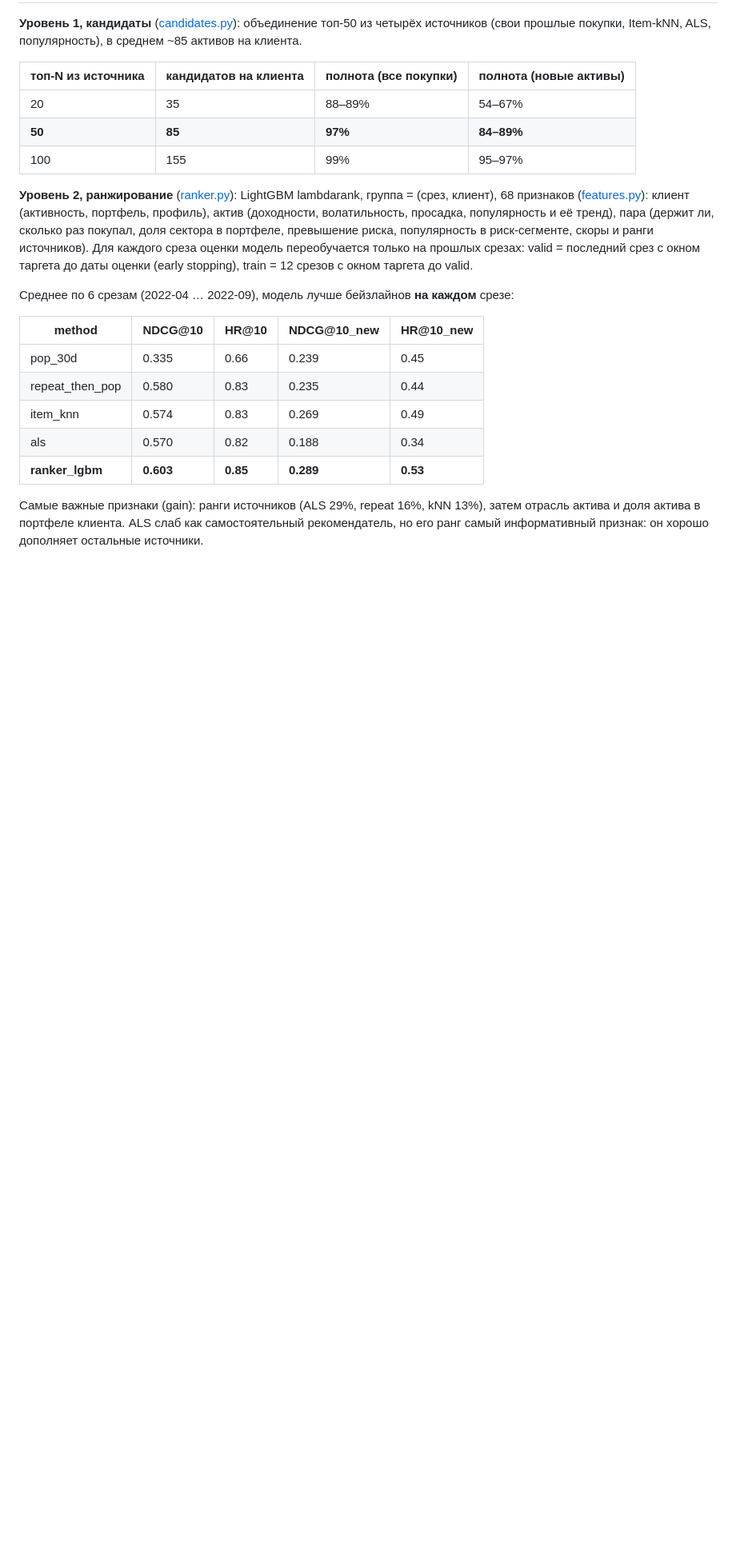
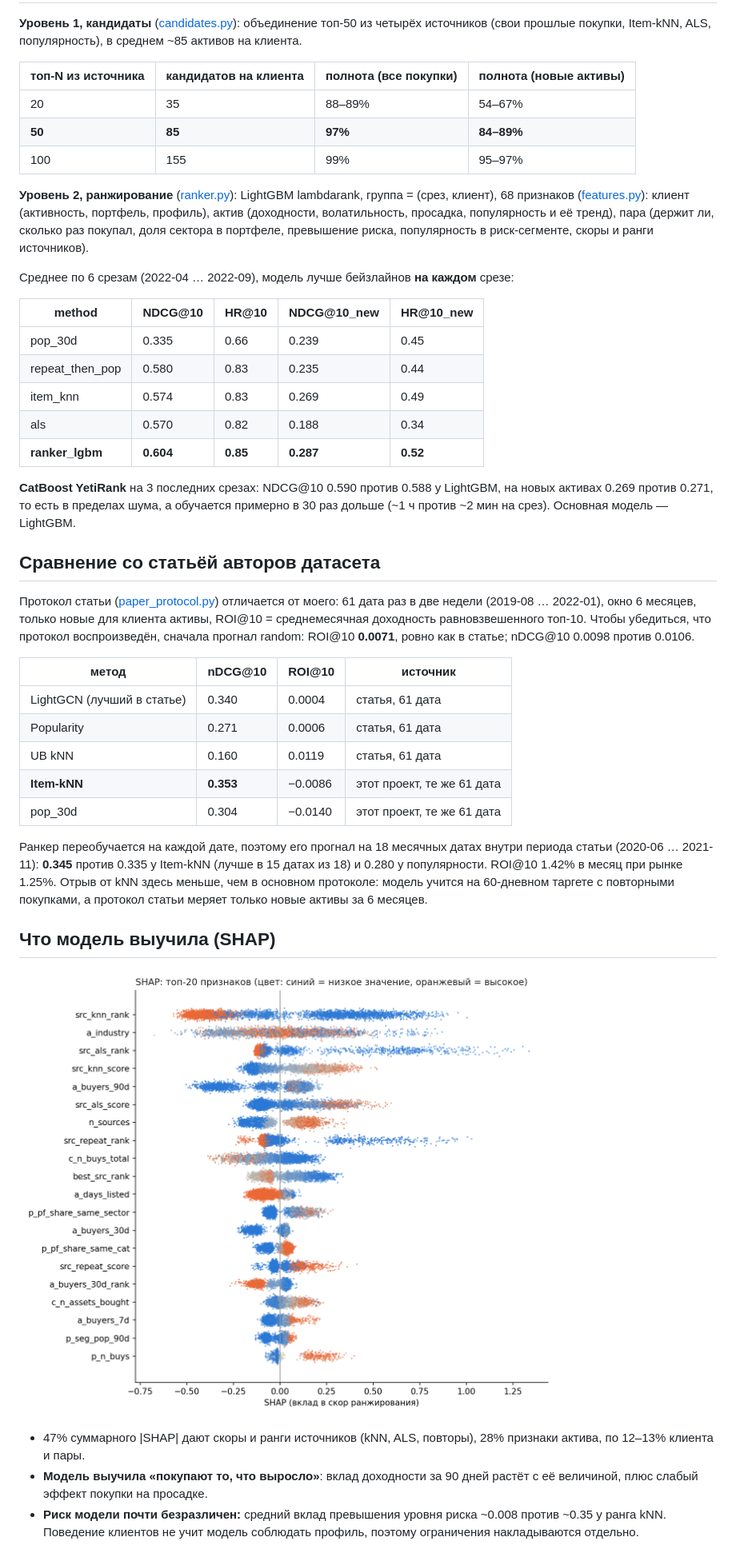
Before and after one commit to CONt12006/far-trans-recsys, a Markdown page: README.md, the part around one of its changes. Shown at 80% size. Rendered like a GitHub page; pictures changed too: reports/figures/shap_summary.png; blank space fills up the shorter version.

```diff
--- a/README.md
+++ b/README.md
@@ -95,8 +114,6 @@ Backtest: среднее по 12 срезам (2021-10 … 2022-09), в скоб
 68 признаков ([features.py](src/farrec/features.py)): клиент (активность, портфель, профиль), актив (доходности,
 волатильность, просадка, популярность и её тренд), пара (держит ли, сколько раз покупал, доля сектора в портфеле,
 превышение риска, популярность в риск-сегменте, скоры и ранги источников).
-Для каждого среза оценки модель переобучается только на прошлых срезах: valid = последний срез с окном таргета
-до даты оценки (early stopping), train = 12 срезов с окном таргета до valid.
 
 Среднее по 6 срезам (2022-04 … 2022-09), модель лучше бейзлайнов **на каждом** срезе:
 
@@ -106,8 +123,39 @@ Backtest: среднее по 12 срезам (2021-10 … 2022-09), в скоб
 | repeat_then_pop | 0.580 | 0.83 | 0.235 | 0.44 |
 | item_knn | 0.574 | 0.83 | 0.269 | 0.49 |
 | als | 0.570 | 0.82 | 0.188 | 0.34 |
-| **ranker_lgbm** | **0.603** | **0.85** | **0.289** | **0.53** |
+| **ranker_lgbm** | **0.604** | **0.85** | **0.287** | **0.52** |
 
-Самые важные признаки (gain): ранги источников (ALS 29%, repeat 16%, kNN 13%), затем отрасль актива и доля
-актива в портфеле клиента. ALS слаб как самостоятельный рекомендатель, но его ранг самый информативный признак:
-он хорошо дополняет остальные источники.
+**CatBoost YetiRank** на 3 последних срезах: NDCG@10 0.590 против 0.588 у LightGBM, на новых активах 0.269 против
+0.271, то есть в пределах шума, а обучается примерно в 30 раз дольше (~1 ч против ~2 мин на срез). Основная модель — LightGBM.
+
+## Сравнение со статьёй авторов датасета
+
+Протокол статьи ([paper_protocol.py](src/farrec/paper_protocol.py)) отличается от моего: 61 дата раз в две недели
+(2019-08 … 2022-01), окно 6 месяцев, только новые для клиента активы, ROI@10 = среднемесячная доходность
+равновзвешенного топ-10. Чтобы убедиться, что протокол воспроизведён, сначала прогнал random: ROI@10 **0.0071**,
+ровно как в статье; nDCG@10 0.0098 против 0.0106.
+
+| метод | nDCG@10 | ROI@10 | источник |
+|---|---|---|---|
+| LightGCN (лучший в статье) | 0.340 | 0.0004 | статья, 61 дата |
+| Popularity | 0.271 | 0.0006 | статья, 61 дата |
+| UB kNN | 0.160 | 0.0119 | статья, 61 дата |
+| **Item-kNN** | **0.353** | −0.0086 | этот проект, те же 61 дата |
+| pop_30d | 0.304 | −0.0140 | этот проект, те же 61 дата |
+
+Ранкер переобучается на каждой дате, поэтому его прогнал на 18 месячных датах внутри периода статьи (2020-06 … 2021-11):
+**0.345** против 0.335 у Item-kNN (лучше в 15 датах из 18) и 0.280 у популярности. ROI@10 1.42% в месяц при рынке 1.25%.
+Отрыв от kNN здесь меньше, чем в основном протоколе: модель учится на 60-дневном таргете с повторными покупками,
+а протокол статьи меряет только новые активы за 6 месяцев.
+
+## Что модель выучила (SHAP)
+
+![shap](reports/figures/shap_summary.png)
+
+* 47% суммарного |SHAP| дают скоры и ранги источников (kNN, ALS, повторы), 28% признаки актива, по 12–13%
+  клиента и пары.
+* **Модель выучила «покупают то, что выросло»**: вклад доходности за 90 дней растёт с её величиной, плюс слабый
+  эффект покупки на просадке.
+* **Риск модели почти безразличен:** средний вклад превышения уровня риска ~0.008 против ~0.35 у ранга kNN.
+  Поведение клиентов не учит модель соблюдать профиль, поэтому ограничения накладываются отдельно.
+
```
Also changed, not shown: other parts of README.md (+120 -104 lines), docs/report.md (added, +40 -0 lines), reports/figures/return_tradeoff.png, reports/figures/risk_tradeoff.png, reports/figures/segments.png, reports/figures/shap_dependence.png, reports/figures/shap_groups.png.
